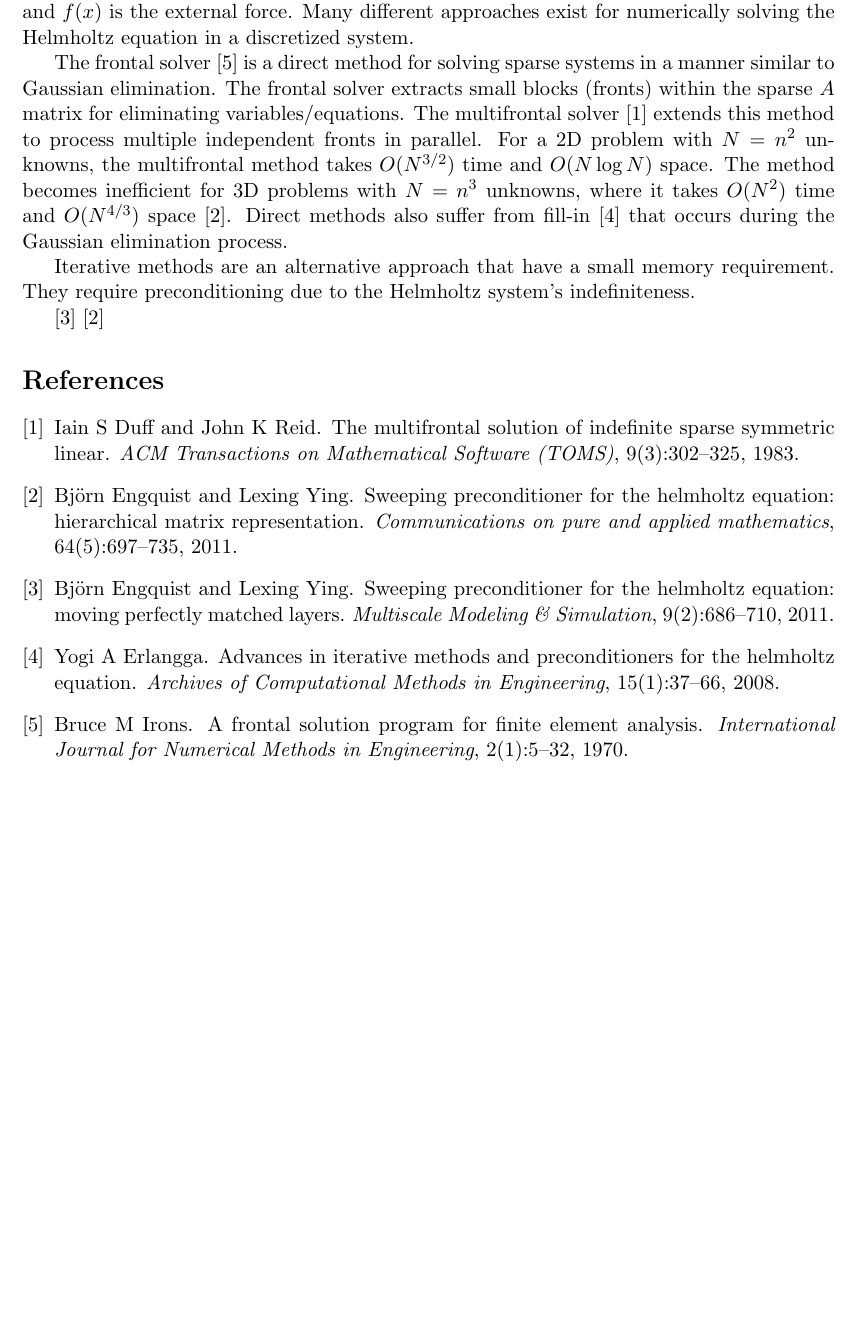
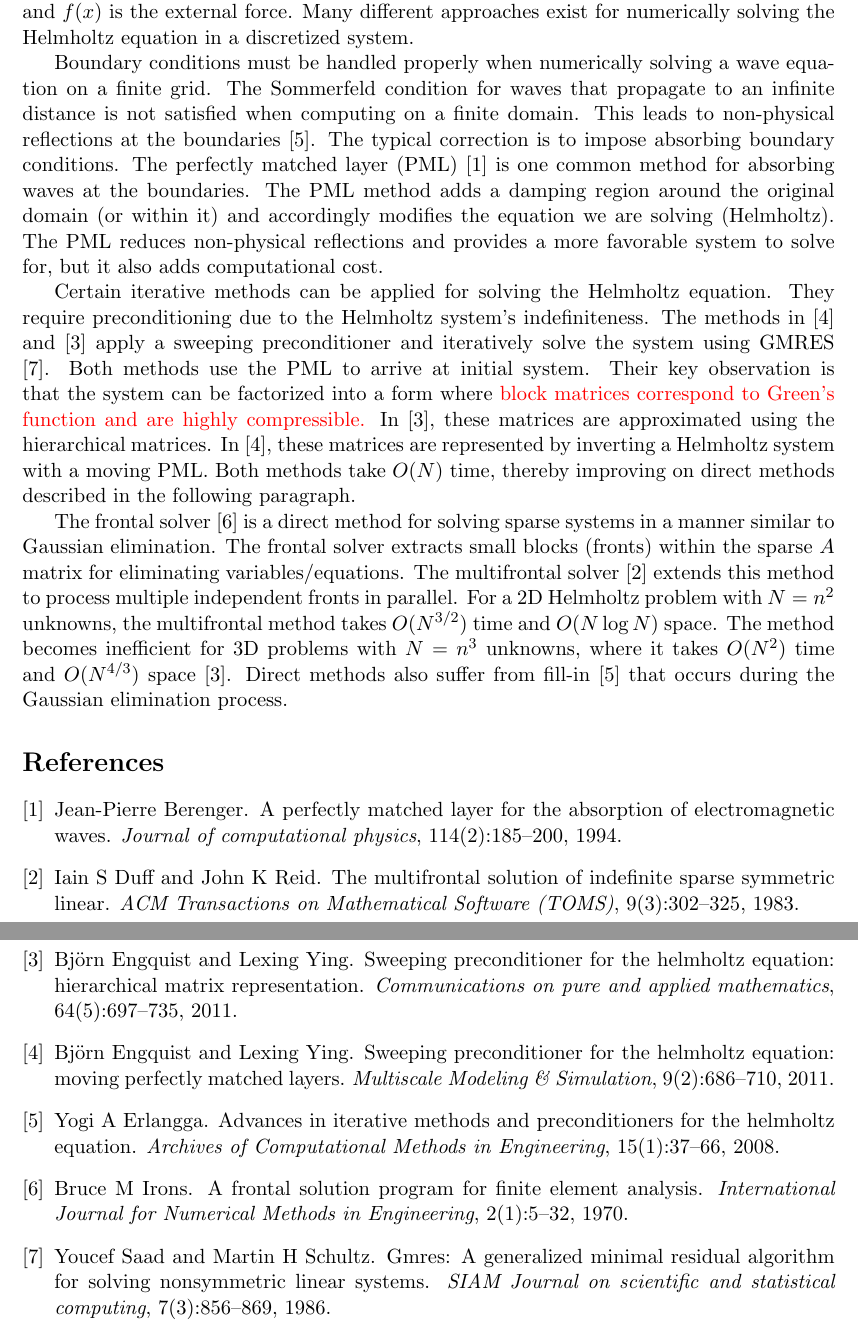
Before and after one commit to bocchs/helmholtz-preconditioner, a LaTeX document (writeup/report.tex, which reads writeup/bibliography.bib): part of the page before the commit and two parts of pages 1 and 2 of 2 after it, the two joined at a grey line, cut so that both start at the same text, the shorter picture padded with empty space. Compiled offline with pdfLaTeX.

Commit message:
Intro: boundary conditions, sweeping preconditioner

```diff
--- a/writeup/bibliography.bib
+++ b/writeup/bibliography.bib
@@ -53,3 +53,25 @@
   year={2008},
   publisher={Springer}
 }
+
+@article{berenger1994perfectly,
+  title={A perfectly matched layer for the absorption of electromagnetic waves},
+  author={Berenger, Jean-Pierre},
+  journal={Journal of computational physics},
+  volume={114},
+  number={2},
+  pages={185--200},
+  year={1994},
+  publisher={Elsevier}
+}
+
+@article{saad1986gmres,
+  title={GMRES: A generalized minimal residual algorithm for solving nonsymmetric linear systems},
+  author={Saad, Youcef and Schultz, Martin H},
+  journal={SIAM Journal on scientific and statistical computing},
+  volume={7},
+  number={3},
+  pages={856--869},
+  year={1986},
+  publisher={SIAM}
+}
--- a/writeup/report.tex
+++ b/writeup/report.tex
@@ -1,6 +1,7 @@
 \documentclass[11pt]{article}
 \usepackage[utf8]{inputenc}
 \usepackage{amsmath}
+\usepackage{xcolor}
 \usepackage[a4paper, total={6in, 8in}]{geometry}
 
 \title{\vspace{-4.0cm}Sweeping Preconditioner with Moving Perfectly Matched Layer for the Helmholtz Equation}
@@ -18,22 +19,38 @@ frequency, $c(x)$ is the velocity field, and $f(x)$ is the external force.
 Many different approaches exist for numerically solving the Helmholtz equation
 in a discretized system.
 
+Boundary conditions must be handled properly when numerically solving a
+wave equation on a finite grid. The Sommerfeld condition for waves that propagate to an
+infinite distance is not satisfied when computing on a finite domain. This leads to
+non-physical reflections at the boundaries \cite{erlangga2008advances}. The typical
+correction is to impose absorbing boundary conditions. The perfectly matched layer (PML)
+\cite{berenger1994perfectly} is one common method for absorbing waves at the boundaries.
+The PML method adds a damping region around the original domain (or within it) and
+accordingly modifies the equation we are solving (Helmholtz). The PML reduces non-physical
+reflections and provides a more favorable system to solve for, but it also adds
+computational cost.
+
+Certain iterative methods can be applied for solving the Helmholtz equation. They require
+preconditioning due to the Helmholtz system's indefiniteness. The methods in
+\cite{engquist2011pml} and \cite{engquist2011matrix} apply a sweeping preconditioner and
+iteratively solve the system using GMRES \cite{saad1986gmres}. Both methods use the PML to arrive
+at initial system. Their key observation is that the system can be factorized into a form
+where \textcolor{red}{block matrices correspond to Green's function and are highly compressible.}
+In \cite{engquist2011matrix}, these matrices are approximated using the hierarchical matrices.
+In \cite{engquist2011pml}, these matrices are represented by inverting a Helmholtz system with
+a moving PML. Both methods take $O(N)$ time, thereby improving on direct methods described in
+the following paragraph.
+
 The frontal solver \cite{irons1970frontal} is a direct method for solving sparse
 systems in a manner similar to Gaussian elimination. The frontal solver extracts
 small blocks (fronts) within the sparse $A$ matrix for eliminating variables/equations.
 The multifrontal solver \cite{duff1983multifrontal} extends this method to process
-multiple independent fronts in parallel. For a 2D problem with $N=n^2$ unknowns,
+multiple independent fronts in parallel. For a 2D Helmholtz problem with $N=n^2$ unknowns,
 the multifrontal method takes $O(N^{3/2})$ time and $O(N \log N)$ space. The method
 becomes inefficient for 3D problems with $N=n^3$ unknowns, where it takes $O(N^2)$
 time and $O(N^{4/3})$ space \cite{engquist2011matrix}. Direct methods also suffer
 from fill-in \cite{erlangga2008advances} that occurs during the Gaussian elimination process.
 
-Iterative methods are an alternative approach that have a small memory requirement.
-They require preconditioning due to the Helmholtz system's indefiniteness.
-
-
-
-\cite{engquist2011pml} \cite{engquist2011matrix}
 
 
 
```
